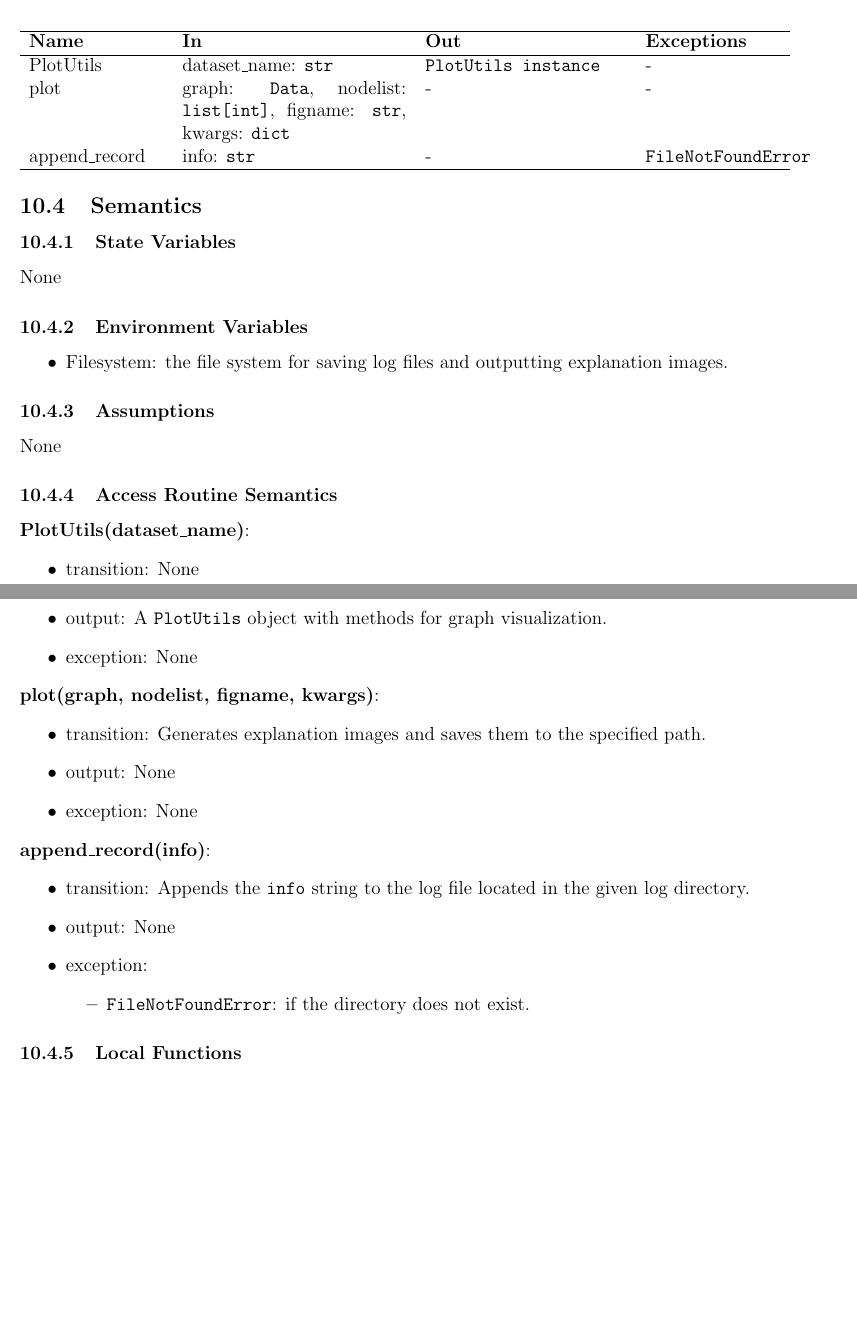
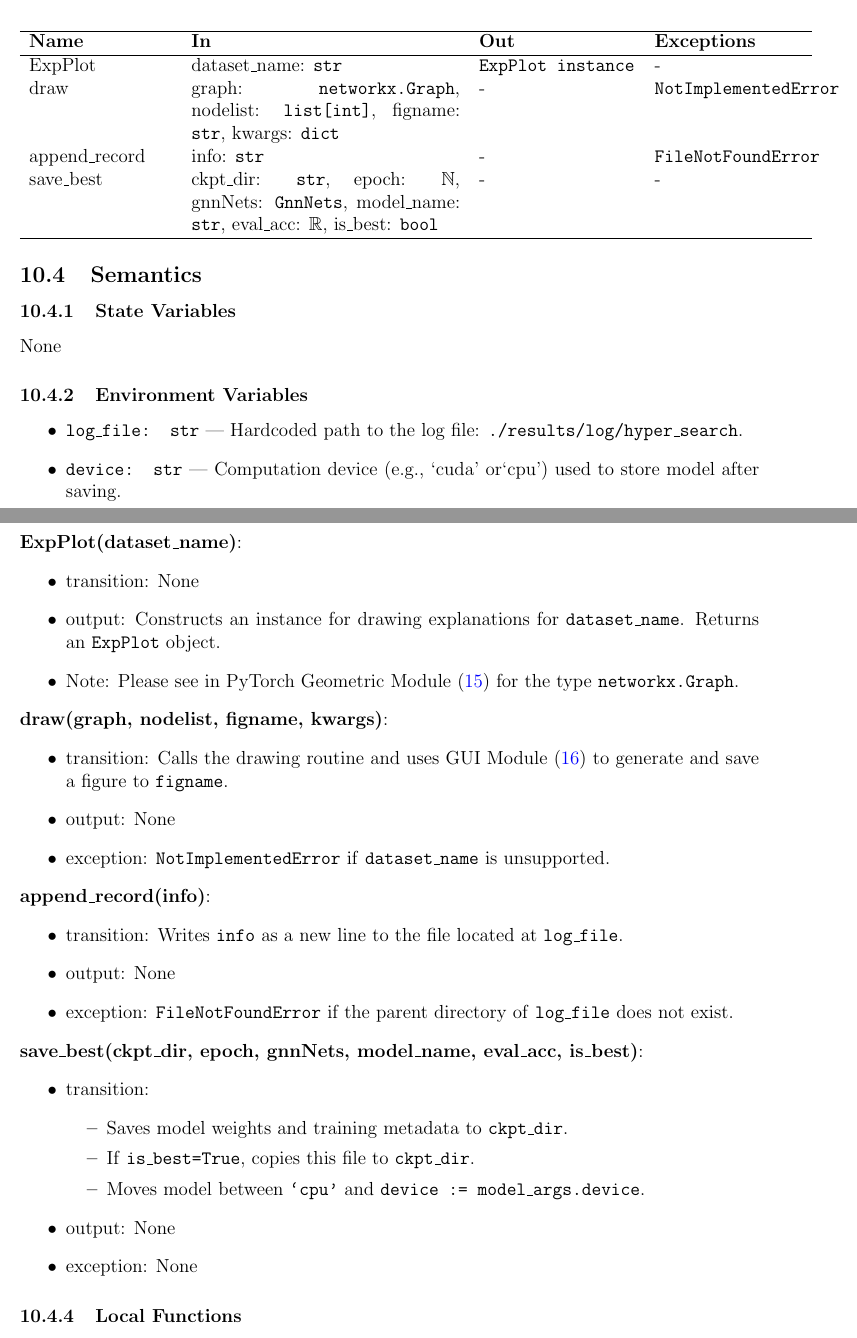
Before and after one commit to Yuanqi-X/Re-ProtGNN, a LaTeX document (docs/Design/SoftDetailedDes/MIS.tex): two parts of pages 18 and 19 of 30, joined at a grey line, cut so that both start at the same text, the shorter picture padded with empty space. Compiled offline with pdfLaTeX.

Commit message:
Update MIS Section 10: Explicitly reference environment variables in transitions
– Revised all transitions in Output Visualization Module to reference environment variables such as log_file, and device where applicable

```diff
--- a/docs/Design/SoftDetailedDes/MIS.tex
+++ b/docs/Design/SoftDetailedDes/MIS.tex
@@ -482,15 +482,15 @@ Hardware-Hiding Module
 None
 
 \subsubsection{Exported Access Programs}
-
 \begin{center}
-\begin{tabular}{p{3cm} p{5cm} p{4.5cm} p{3cm}}
+\begin{tabular}{p{3.2cm} p{6cm} p{3.5cm} p{3.3cm}}
 \hline
 \textbf{Name} & \textbf{In} & \textbf{Out} & \textbf{Exceptions} \\
 \hline
-PlotUtils & dataset\_name: \texttt{str} & \texttt{PlotUtils instance} & - \\
-plot & graph: \texttt{Data}, nodelist: \texttt{list[int]}, figname: \texttt{str}, kwargs: \texttt{dict} & - & - \\
+ExpPlot & dataset\_name: \texttt{str} & \texttt{ExpPlot instance} & - \\
+draw & graph: \texttt{networkx.Graph}, nodelist: \texttt{list[int]}, figname: \texttt{str}, kwargs: \texttt{dict} & - & \texttt{NotImplementedError} \\
 append\_record & info: \texttt{str} & - & \texttt{FileNotFoundError} \\
+save\_best & ckpt\_dir: \texttt{str}, epoch: \(\mathbb{N}\), gnnNets: \texttt{GnnNets}, model\_name: \texttt{str}, eval\_acc: \(\mathbb{R}\), is\_best: \texttt{bool} & - & - \\
 \hline
 \end{tabular}
 \end{center}
@@ -502,41 +502,44 @@ None
 
 \subsubsection{Environment Variables}
 \begin{itemize}
-  \item Filesystem: the file system for saving log files and outputting explanation images.
+  \item \texttt{log\_file: str} — Hardcoded path to the log file: \texttt{./results/log/hyper\_search}.
+  \item \texttt{device: str} — Computation device (e.g., `cuda' or`cpu') used to store model after saving.
 \end{itemize}
-
-\subsubsection{Assumptions}
-None
 
 \subsubsection{Access Routine Semantics}
 
-\noindent \textbf{PlotUtils(dataset\_name)}:
+\noindent \textbf{ExpPlot(dataset\_name)}:
 \begin{itemize}
   \item transition: None
-  \item output: A \texttt{PlotUtils} object with methods for graph visualization.
-  \item exception: None
+  \item output: Constructs an instance for drawing explanations for \texttt{dataset\_name}. Returns an \texttt{ExpPlot} object.
+  \item Note: Please see in PyTorch Geometric Module (\ref{PyGModule}) for the type \texttt{networkx.Graph}.
 \end{itemize}
 
+\noindent \textbf{draw(graph, nodelist, figname, kwargs)}:
+\begin{itemize}
+  \item transition: Calls the drawing routine and uses GUI Module (\ref{MatplotlibGUI}) to generate and save a figure to \texttt{figname}.
+  \item output: None
+  \item exception: \texttt{NotImplementedError} if \texttt{dataset\_name} is unsupported.
+\end{itemize}
 
-\noindent \textbf{plot(graph, nodelist, figname, kwargs)}:
+\noindent \textbf{append\_record(info)}:
 \begin{itemize}
-  \item transition: Generates explanation images and saves them to the specified path.
+  \item transition: Writes \texttt{info} as a new line to the file located at \texttt{log\_file}.
+  \item output: None
+  \item exception: \texttt{FileNotFoundError} if the parent directory of \texttt{log\_file} does not exist.
+\end{itemize}
+
+\noindent \textbf{save\_best(ckpt\_dir, epoch, gnnNets, model\_name, eval\_acc, is\_best)}:
+\begin{itemize}
+  \item transition:
+  \begin{itemize}
+    \item Saves model weights and training metadata to \texttt{ckpt\_dir}.
+    \item If \texttt{is\_best=True}, copies this file to \texttt{ckpt\_dir}.
+    \item Moves model between \texttt{`cpu'} and \texttt{device := model\_args.device}.
+  \end{itemize}
   \item output: None
   \item exception: None
 \end{itemize}
-
-
-\noindent \textbf{append\_record(info)}:
-\begin{itemize}
-  \item transition: Appends the \texttt{info} string to the log file located in the given log directory.
-  \item output: None
-  \item exception:
-  \begin{itemize}
-    \item \texttt{FileNotFoundError}: if the directory does not exist.
-  \end{itemize}
-\end{itemize}
-
-
 
 \subsubsection{Local Functions}
 None
```
Also changed, not shown: docs/Design/SoftDetailedDes/MIS.tex (6 more changed lines).
